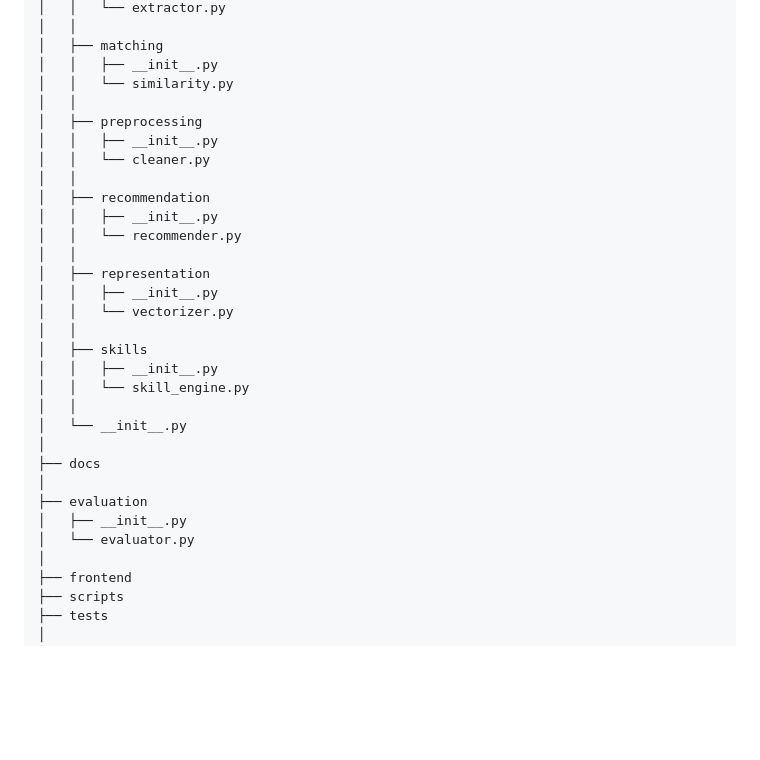
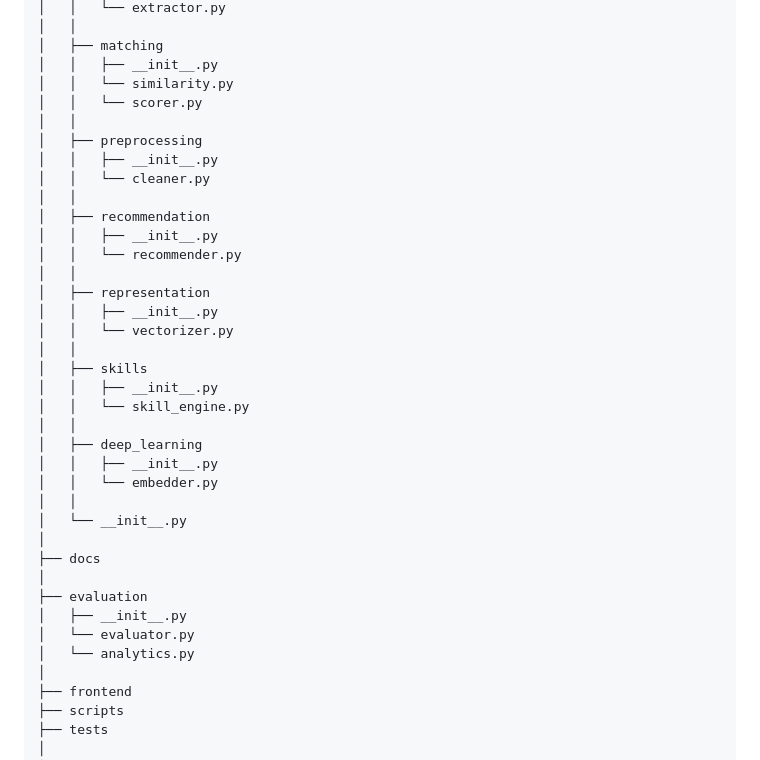
Before and after one commit to melonpan1007/resume-job-matching-engine, a Markdown page: README.md, the part around one of its changes. GitHub-like rendering; blank space fills up the shorter version.

```diff
--- a/README.md
+++ b/README.md
@@ -469,6 +524,7 @@ TALENTMATCH
 │   ├── matching
 │   │   ├── __init__.py
 │   │   └── similarity.py
+│   │   └── scorer.py
 │   │
 │   ├── preprocessing
 │   │   ├── __init__.py
@@ -486,6 +542,10 @@ TALENTMATCH
 │   │   ├── __init__.py
 │   │   └── skill_engine.py
 │   │
+│   ├── deep_learning
+│   │   ├── __init__.py
+│   │   └── embedder.py
+│   │
 │   └── __init__.py
 │
 ├── docs
@@ -493,6 +553,7 @@ TALENTMATCH
 ├── evaluation
 │   ├── __init__.py
 │   └── evaluator.py
+│   └── analytics.py
 │
 ├── frontend
 ├── scripts
```
Also changed, not shown: other parts of README.md (+64 -9 lines).
